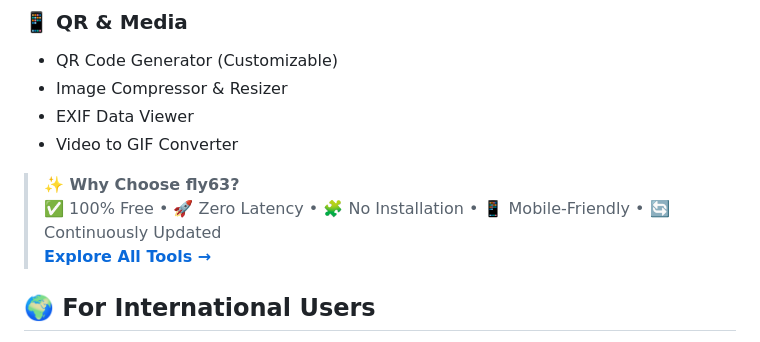
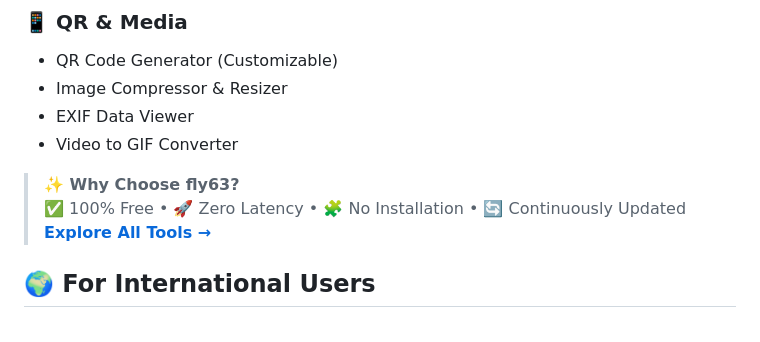
Before and after one commit to mydearcc/tools, a Markdown page: README-en.md, the part around the change. GitHub-like rendering.

```diff
--- a/README-en.md
+++ b/README-en.md
@@ -48,7 +48,7 @@ Frontend Developers • Full-stack Engineers • UI/UX Designers • Webmasters
 - Video to GIF Converter
 
 > **✨ Why Choose fly63?**
-> ✅ 100% Free • 🚀 Zero Latency • 🧩 No Installation • 📱 Mobile-Friendly • 🔄 Continuously Updated
+> ✅ 100% Free • 🚀 Zero Latency • 🧩 No Installation • 🔄 Continuously Updated
 > **[Explore All Tools →](https://mydearcc.github.io/tools)**
 
 ## 🌍 For International Users
```
